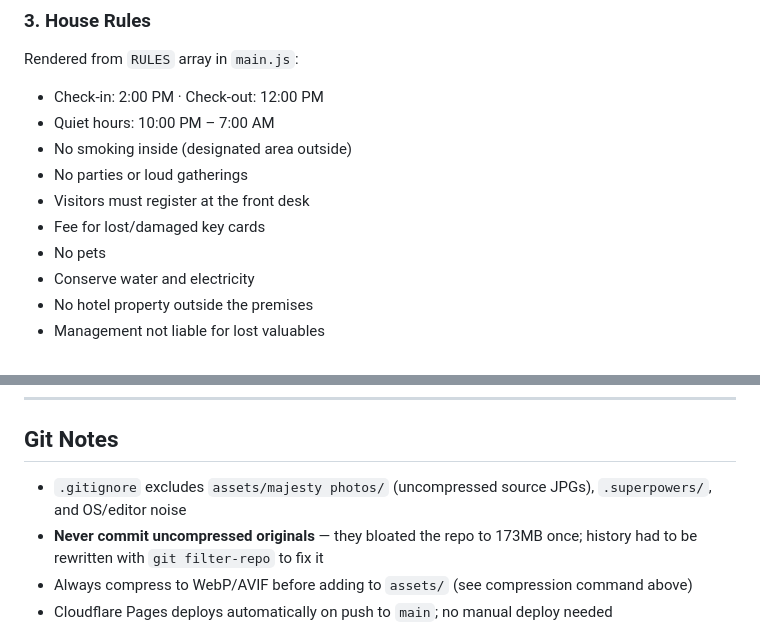
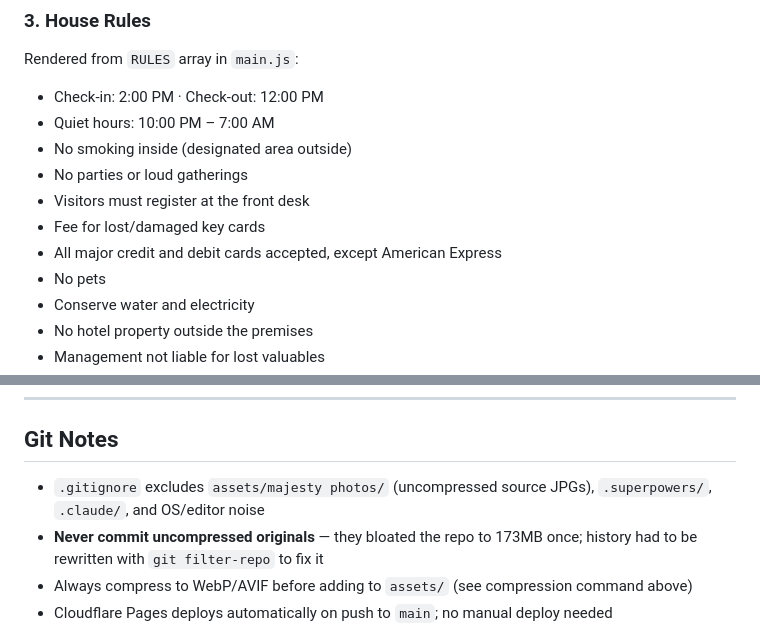
Before and after one commit to quinceyr-sudo/ha-qrcode-info, a Markdown page: CLAUDE.md, 2 parts joined by grey strips. Drawn GitHub-style.

```diff
--- a/CLAUDE.md
+++ b/CLAUDE.md
@@ -141,6 +142,7 @@ Rendered from `RULES` array in `main.js`:
 - No parties or loud gatherings
 - Visitors must register at the front desk
 - Fee for lost/damaged key cards
+- All major credit and debit cards accepted, except American Express
 - No pets
 - Conserve water and electricity
 - No hotel property outside the premises
@@ -222,7 +224,7 @@ Still needed: CHC Hospital number, Taxi direct number.
 ---
 
 ## Git Notes
-- `.gitignore` excludes `assets/majesty photos/` (uncompressed source JPGs), `.superpowers/`, and OS/editor noise
+- `.gitignore` excludes `assets/majesty photos/` (uncompressed source JPGs), `.superpowers/`, `.claude/`, and OS/editor noise
 - **Never commit uncompressed originals** — they bloated the repo to 173MB once; history had to be rewritten with `git filter-repo` to fix it
 - Always compress to WebP/AVIF before adding to `assets/` (see compression command above)
 - Cloudflare Pages deploys automatically on push to `main`; no manual deploy needed
```
Also changed, not shown: other parts of CLAUDE.md (+4 -3 lines).
